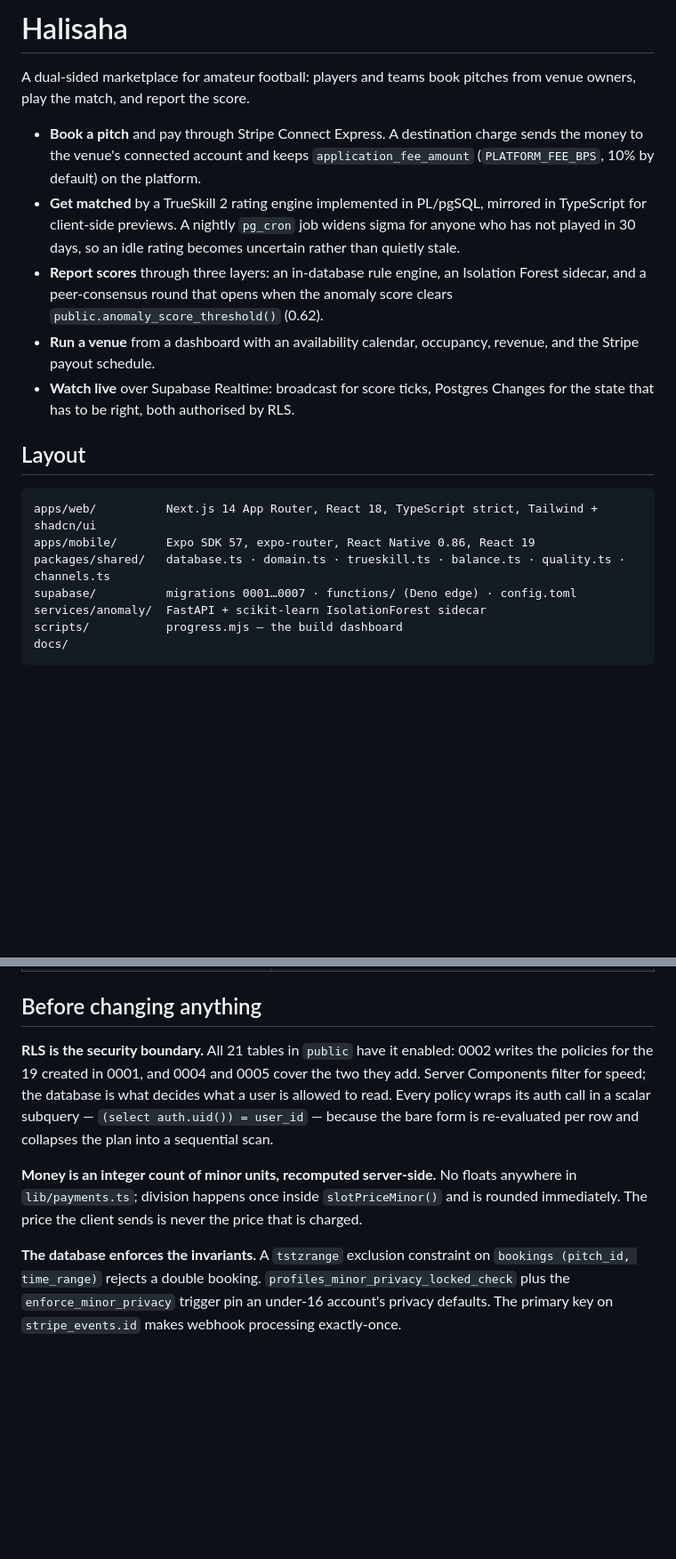
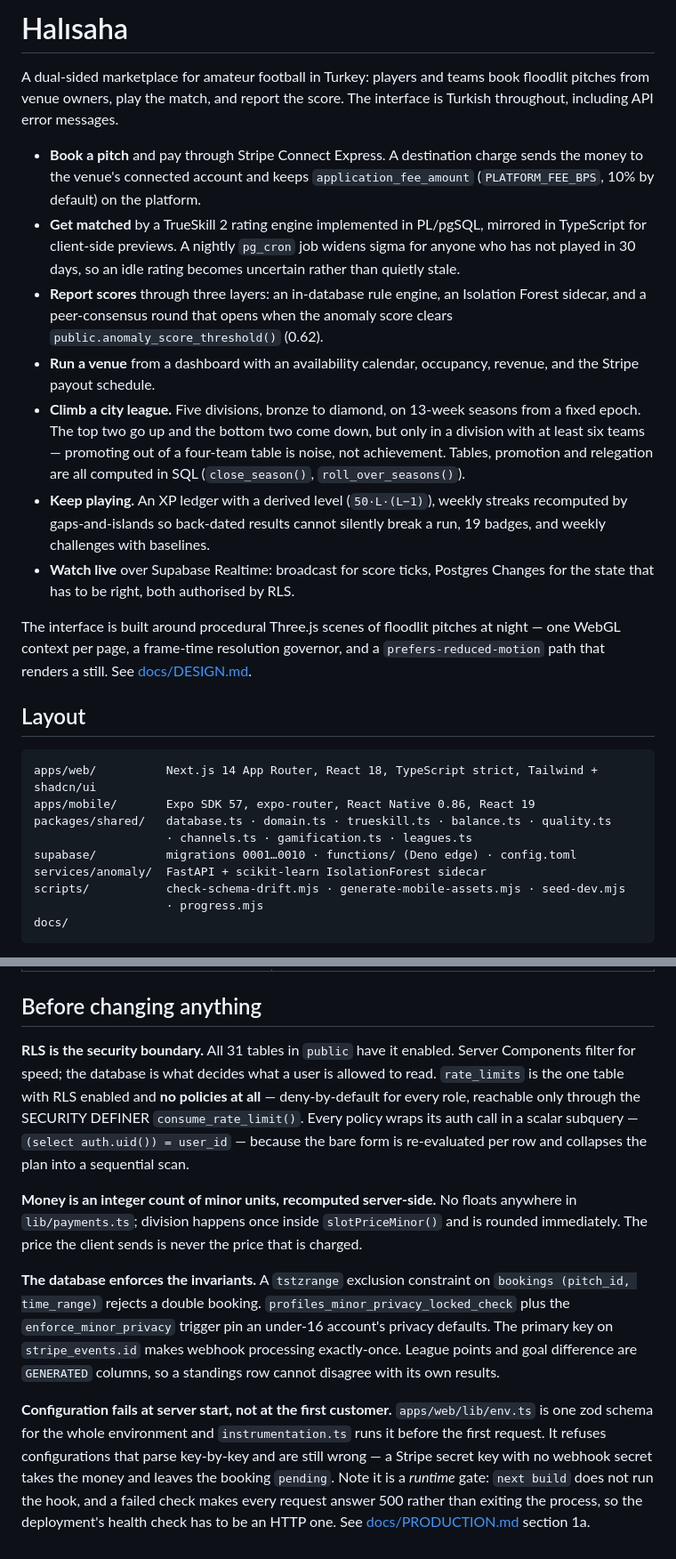
Before and after one commit to bumincetin/onpitch, a Markdown page: README.md, 2 parts joined by grey strips. Shown at 89% size. GitHub-like rendering; blank space fills up the shorter version.

````diff
--- a/README.md
+++ b/README.md
@@ -1,7 +1,8 @@
-# Halisaha
+# Halısaha
 
-A dual-sided marketplace for amateur football: players and teams book pitches from venue owners,
-play the match, and report the score.
+A dual-sided marketplace for amateur football in Turkey: players and teams book floodlit pitches
+from venue owners, play the match, and report the score. The interface is Turkish throughout,
+including API error messages.
 
 - **Book a pitch** and pay through Stripe Connect Express. A destination charge sends the money
   to the venue's connected account and keeps `application_fee_amount` (`PLATFORM_FEE_BPS`, 10%
@@ -14,18 +15,31 @@ play the match, and report the score.
   `public.anomaly_score_threshold()` (0.62).
 - **Run a venue** from a dashboard with an availability calendar, occupancy, revenue, and the
   Stripe payout schedule.
+- **Climb a city league.** Five divisions, bronze to diamond, on 13-week seasons from a fixed
+  epoch. The top two go up and the bottom two come down, but only in a division with at least six
+  teams — promoting out of a four-team table is noise, not achievement. Tables, promotion and
+  relegation are all computed in SQL (`close_season()`, `roll_over_seasons()`).
+- **Keep playing.** An XP ledger with a derived level (`50·L·(L−1)`), weekly streaks recomputed
+  by gaps-and-islands so back-dated results cannot silently break a run, 19 badges, and weekly
+  challenges with baselines.
 - **Watch live** over Supabase Realtime: broadcast for score ticks, Postgres Changes for the
   state that has to be right, both authorised by RLS.
+
+The interface is built around procedural Three.js scenes of floodlit pitches at night — one
+WebGL context per page, a frame-time resolution governor, and a `prefers-reduced-motion` path
+that renders a still. See [docs/DESIGN.md](docs/DESIGN.md).
 
 ## Layout
 
 ```
 apps/web/          Next.js 14 App Router, React 18, TypeScript strict, Tailwind + shadcn/ui
 apps/mobile/       Expo SDK 57, expo-router, React Native 0.86, React 19
-packages/shared/   database.ts · domain.ts · trueskill.ts · balance.ts · quality.ts · channels.ts
-supabase/          migrations 0001…0007 · functions/ (Deno edge) · config.toml
+packages/shared/   database.ts · domain.ts · trueskill.ts · balance.ts · quality.ts
+                   · channels.ts · gamification.ts · leagues.ts
+supabase/          migrations 0001…0010 · functions/ (Deno edge) · config.toml
 services/anomaly/  FastAPI + scikit-learn IsolationForest sidecar
-scripts/           progress.mjs — the build dashboard
+scripts/           check-schema-drift.mjs · generate-mobile-assets.mjs · seed-dev.mjs
+                   · progress.mjs
 docs/
 ```
 
@@ -132,9 +182,10 @@ unwrapped `auth.uid()`, or any foreign key is unindexed.
 
 ## Before changing anything
 
-**RLS is the security boundary.** All 21 tables in `public` have it enabled: 0002 writes the
-policies for the 19 created in 0001, and 0004 and 0005 cover the two they add. Server Components
-filter for speed; the database is what decides what a user is allowed to read.
+**RLS is the security boundary.** All 31 tables in `public` have it enabled. Server Components
+filter for speed; the database is what decides what a user is allowed to read. `rate_limits` is
+the one table with RLS enabled and **no policies at all** — deny-by-default for every role,
+reachable only through the SECURITY DEFINER `consume_rate_limit()`.
 Every policy wraps its auth call in a scalar subquery — `(select auth.uid()) = user_id` — because
 the bare form is re-evaluated per row and collapses the plan into a sequential scan.
 
@@ -145,4 +196,13 @@ price the client sends is never the price that is charged.
 **The database enforces the invariants.** A `tstzrange` exclusion constraint on
 `bookings (pitch_id, time_range)` rejects a double booking. `profiles_minor_privacy_locked_check`
 plus the `enforce_minor_privacy` trigger pin an under-16 account's privacy defaults. The primary
-key on `stripe_events.id` makes webhook processing exactly-once.
+key on `stripe_events.id` makes webhook processing exactly-once. League points and goal
+difference are `GENERATED` columns, so a standings row cannot disagree with its own results.
+
+**Configuration fails at server start, not at the first customer.** `apps/web/lib/env.ts` is one
+zod schema for the whole environment and `instrumentation.ts` runs it before the first request.
+It refuses configurations that parse key-by-key and are still wrong — a Stripe secret key with no
+webhook secret takes the money and leaves the booking `pending`. Note it is a *runtime* gate:
+`next build` does not run the hook, and a failed check makes every request answer 500 rather than
+exiting the process, so the deployment's health check has to be an HTTP one. See
+[docs/PRODUCTION.md](docs/PRODUCTION.md) section 1a.
````
Also changed, not shown: other parts of README.md (+43 -7 lines).
